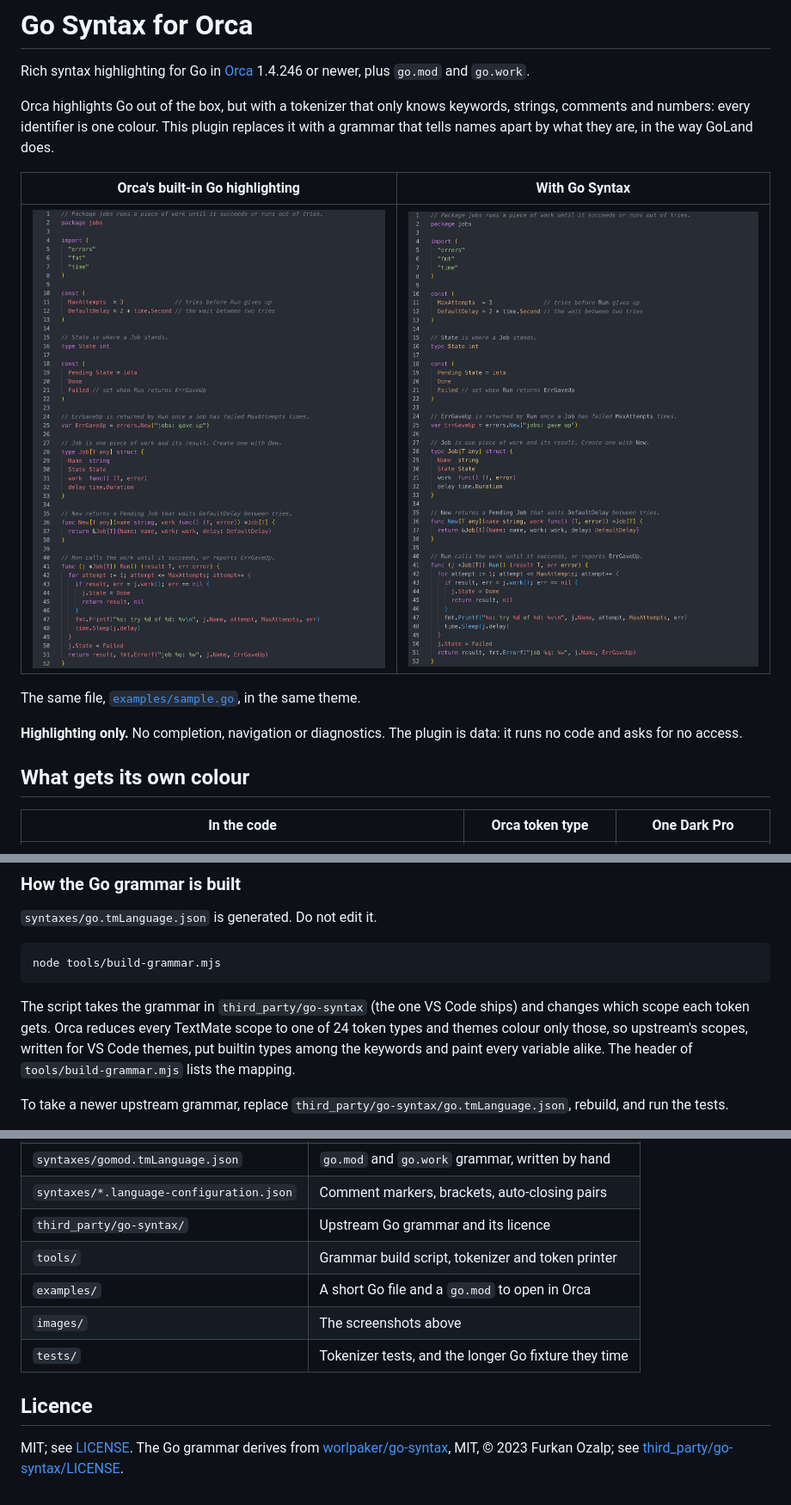
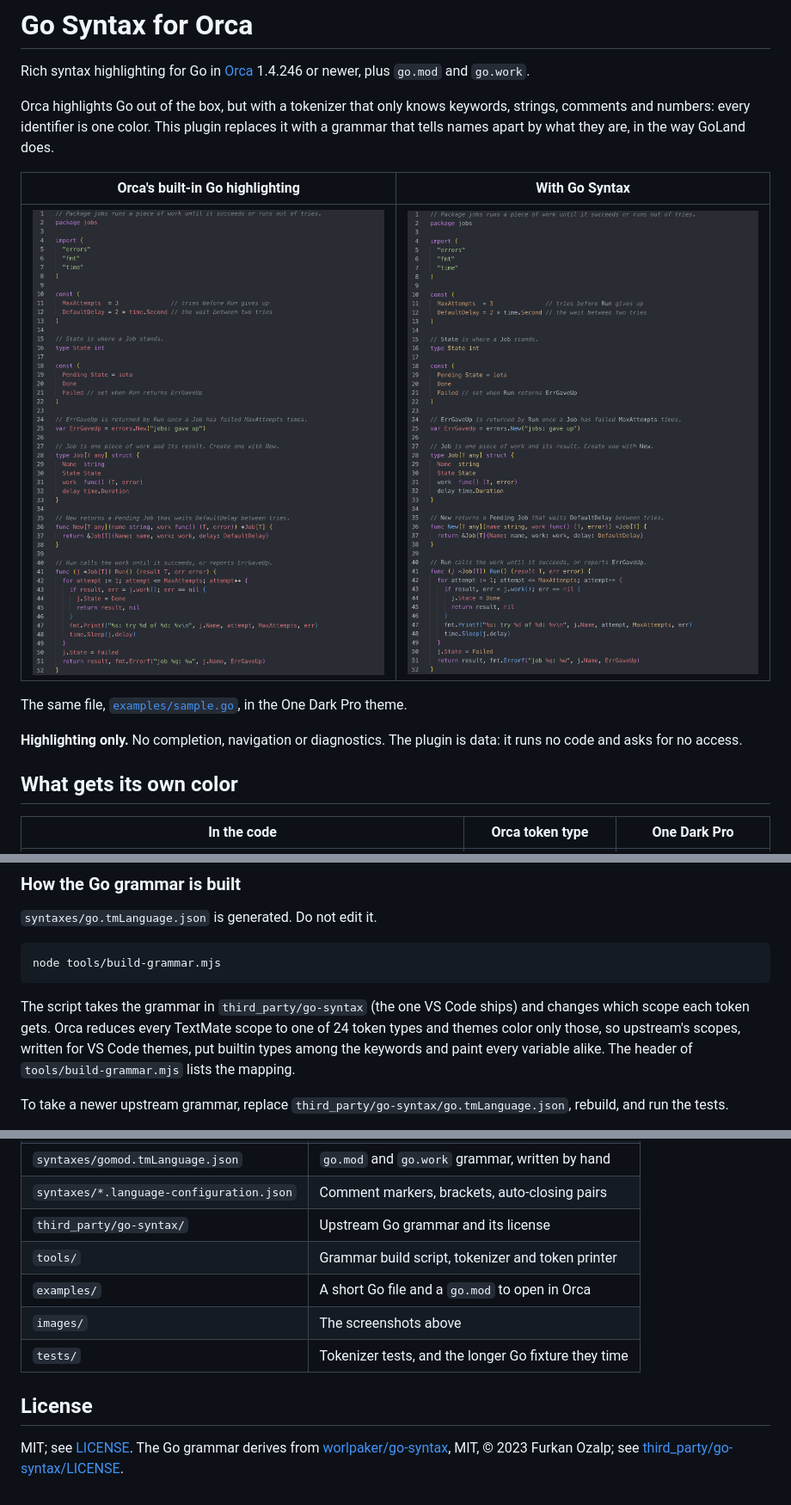
Before and after one commit to saltshakerlabs/orca-go-syntax, a Markdown page: README.md, 3 parts joined by grey strips. Shown at 86% size. GitHub-like rendering; pictures changed too: images/after.png, images/before.png.

````diff
--- a/README.md
+++ b/README.md
@@ -4,7 +4,7 @@ Rich syntax highlighting for Go in [Orca](https://github.com/stablyai/orca) 1.4.
 `go.mod` and `go.work`.
 
 Orca highlights Go out of the box, but with a tokenizer that only knows keywords, strings, comments
-and numbers: every identifier is one colour. This plugin replaces it with a grammar that tells
+and numbers: every identifier is one color. This plugin replaces it with a grammar that tells
 names apart by what they are, in the way GoLand does.
 
 | Orca's built-in Go highlighting | With Go Syntax |
@@ -13,10 +13,10 @@ names apart by what they are, in the way GoLand does.
 
-The same file, [`examples/sample.go`](examples/sample.go), in the same theme.
+The same file, [`examples/sample.go`](examples/sample.go), in the One Dark Pro theme.
 
 **Highlighting only.** No completion, navigation or diagnostics. The plugin is data: it runs no
 code and asks for no access.
 
-## What gets its own colour
+## What gets its own color
 
 | In the code | Orca token type | One Dark Pro |
 | --- | --- | --- |
@@ -88,7 +88,7 @@ node tools/build-grammar.mjs
 ```
 
 The script takes the grammar in `third_party/go-syntax` (the one VS Code ships) and changes which
-scope each token gets. Orca reduces every TextMate scope to one of 24 token types and themes colour
+scope each token gets. Orca reduces every TextMate scope to one of 24 token types and themes color
 only those, so upstream's scopes, written for VS Code themes, put builtin types among the keywords
 and paint every variable alike. The header of `tools/build-grammar.mjs` lists the mapping.
 
@@ -104,13 +104,13 @@ changes that table, the tests keep passing but stop describing what Orca draws;
 | `syntaxes/go.tmLanguage.json` | Go grammar, generated |
 | `syntaxes/gomod.tmLanguage.json` | `go.mod` and `go.work` grammar, written by hand |
 | `syntaxes/*.language-configuration.json` | Comment markers, brackets, auto-closing pairs |
-| `third_party/go-syntax/` | Upstream Go grammar and its licence |
+| `third_party/go-syntax/` | Upstream Go grammar and its license |
 | `tools/` | Grammar build script, tokenizer and token printer |
 | `examples/` | A short Go file and a `go.mod` to open in Orca |
 | `images/` | The screenshots above |
 | `tests/` | Tokenizer tests, and the longer Go fixture they time |
 
-## Licence
+## License
 
 MIT; see [LICENSE](LICENSE). The Go grammar derives from
 [worlpaker/go-syntax](https://github.com/worlpaker/go-syntax), MIT, © 2023 Furkan Ozalp; see
````
Also changed, not shown: other parts of README.md (+9 -9 lines), 9 other files.
